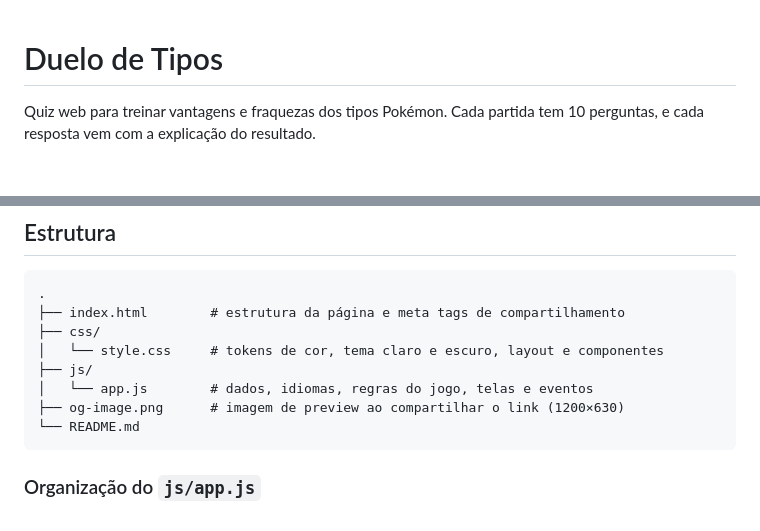
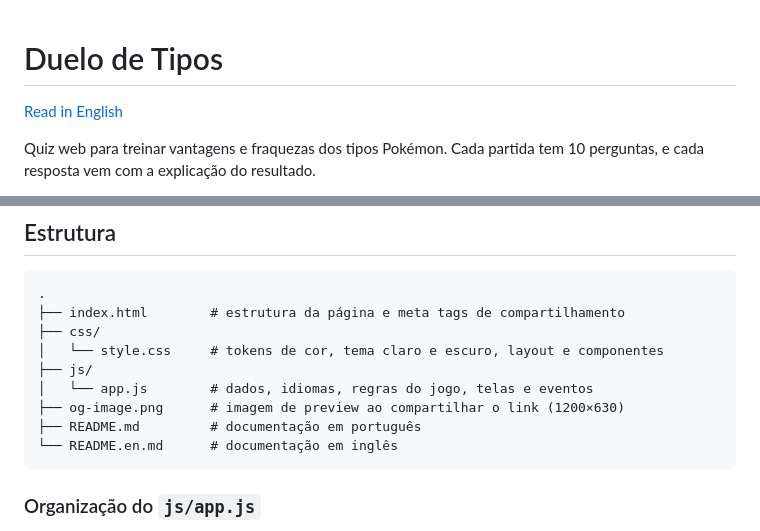
Before and after one commit to Marvin-Dv/Duel-Types.github.io, a Markdown page: README.md, 2 parts joined by grey strips. Rendered like a GitHub page; blank space fills up the shorter version.

````diff
--- a/README.md
+++ b/README.md
@@ -1,4 +1,6 @@
 # Duelo de Tipos
+
+[Read in English](README.en.md)
 
 Quiz web para treinar vantagens e fraquezas dos tipos Pokémon. Cada partida tem 10 perguntas, e cada resposta vem com a explicação do resultado.
 
@@ -77,7 +79,8 @@ As meta tags de compartilhamento (título, descrição e imagem de preview) são
 ├── js/
 │   └── app.js        # dados, idiomas, regras do jogo, telas e eventos
 ├── og-image.png      # imagem de preview ao compartilhar o link (1200×630)
-└── README.md
+├── README.md         # documentação em português
+└── README.en.md      # documentação em inglês
 ```
 
 ### Organização do `js/app.js`
````
Also changed, not shown: README.en.md (added, +110 -0 lines).
